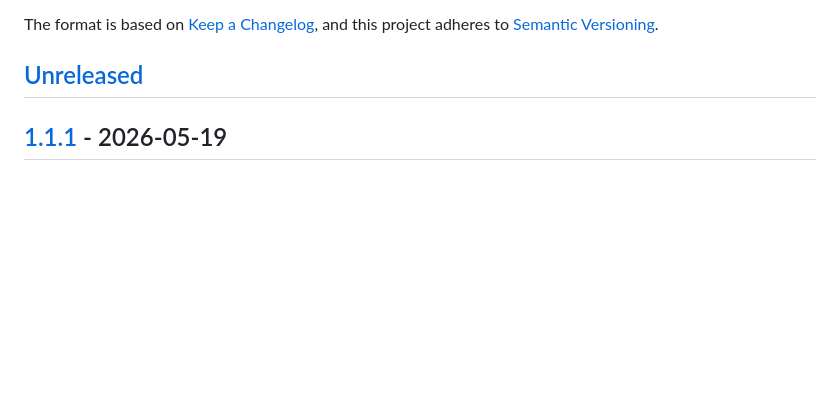
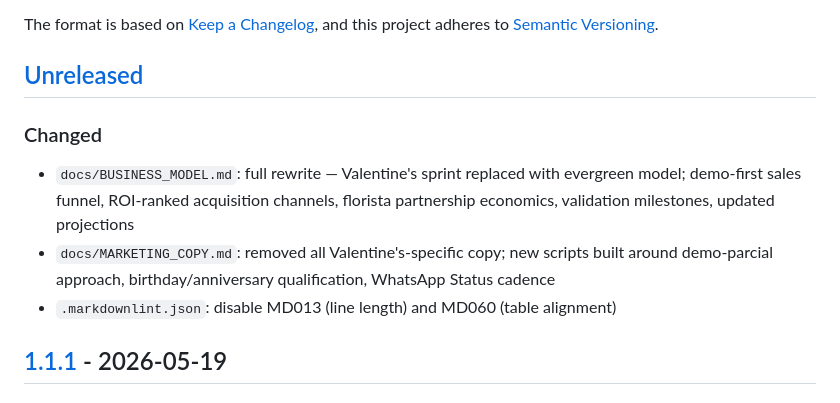
Before and after one commit to Emicy963/lovepage, a Markdown page: CHANGELOG.md, the part around the change. GitHub-like rendering; blank space fills up the shorter version.

Commit message:
docs: track PARTNERSHIP_PROPOSAL and update CHANGELOG unreleased section
- Add docs/PARTNERSHIP_PROPOSAL.md (was untracked since v1.1.0 session)
- CHANGELOG [Unreleased]: document BUSINESS_MODEL and MARKETING_COPY rewrites

```diff
--- a/CHANGELOG.md
+++ b/CHANGELOG.md
@@ -6,6 +6,16 @@ The format is based on [Keep a Changelog](https://keepachangelog.com/en/1.0.0/),
 and this project adheres to [Semantic Versioning](https://semver.org/spec/v2.0.0.html).
 
 ## [Unreleased]
+
+### Changed
+
+- `docs/BUSINESS_MODEL.md`: full rewrite — Valentine's sprint replaced with
+  evergreen model; demo-first sales funnel, ROI-ranked acquisition channels,
+  florista partnership economics, validation milestones, updated projections
+- `docs/MARKETING_COPY.md`: removed all Valentine's-specific copy; new scripts
+  built around demo-parcial approach, birthday/anniversary qualification,
+  WhatsApp Status cadence
+- `.markdownlint.json`: disable MD013 (line length) and MD060 (table alignment)
 
 ## [1.1.1] - 2026-05-19
 
```
